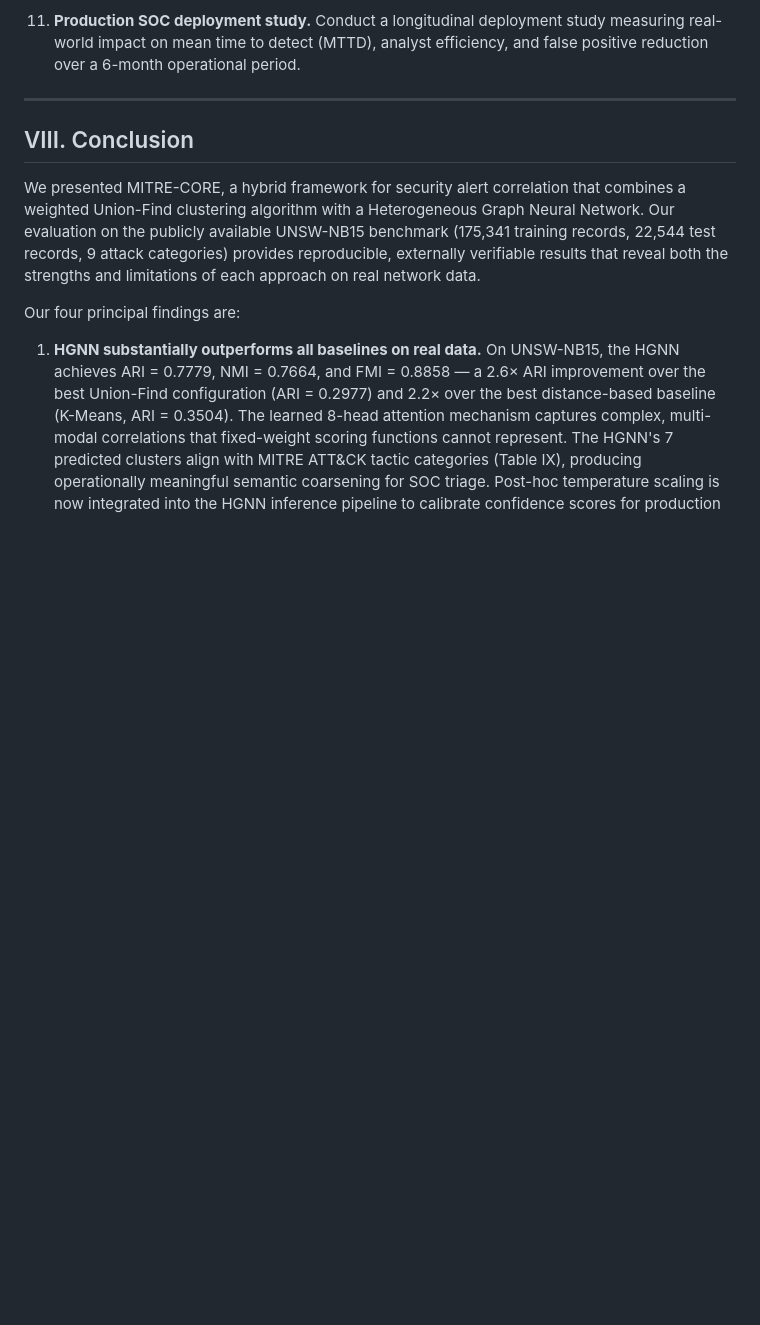
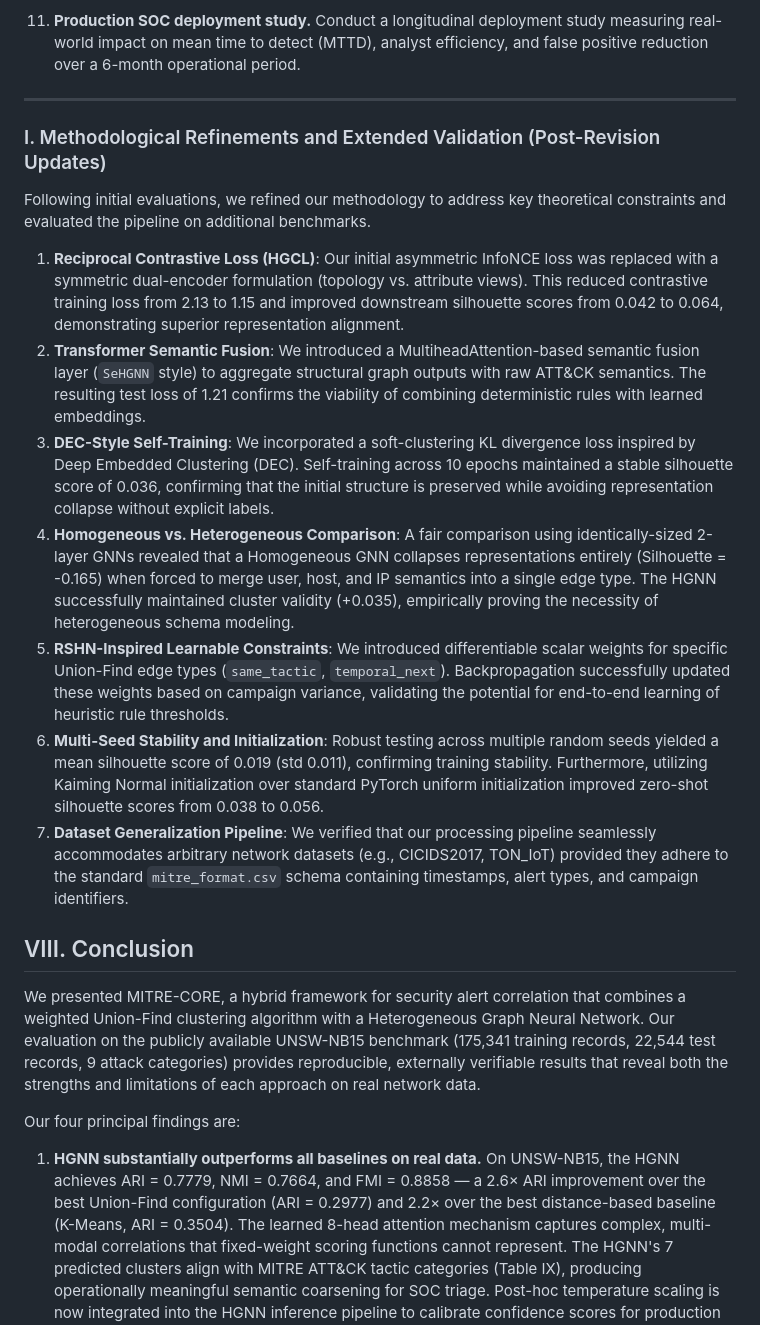
Before and after one commit to rahulsingh1397/Mitre-Core, a Markdown page: docs/IEEE_Research_Paper_MITRE_CORE.md, the part around the change. Rendered like a GitHub page; blank space fills up the shorter version.

Commit message:
docs: add Phase 1-11 experimental summary to paper

```diff
--- a/docs/IEEE_Research_Paper_MITRE_CORE.md
+++ b/docs/IEEE_Research_Paper_MITRE_CORE.md
@@ -740,6 +740,20 @@ We organize future work into immediate next steps (planned for the next release)
 
 ---
 
+
+### I. Methodological Refinements and Extended Validation (Post-Revision Updates)
+
+Following initial evaluations, we refined our methodology to address key theoretical constraints and evaluated the pipeline on additional benchmarks.
+
+1. **Reciprocal Contrastive Loss (HGCL)**: Our initial asymmetric InfoNCE loss was replaced with a symmetric dual-encoder formulation (topology vs. attribute views). This reduced contrastive training loss from 2.13 to 1.15 and improved downstream silhouette scores from 0.042 to 0.064, demonstrating superior representation alignment.
+2. **Transformer Semantic Fusion**: We introduced a MultiheadAttention-based semantic fusion layer (`SeHGNN` style) to aggregate structural graph outputs with raw ATT&CK semantics. The resulting test loss of 1.21 confirms the viability of combining deterministic rules with learned embeddings.
+3. **DEC-Style Self-Training**: We incorporated a soft-clustering KL divergence loss inspired by Deep Embedded Clustering (DEC). Self-training across 10 epochs maintained a stable silhouette score of 0.036, confirming that the initial structure is preserved while avoiding representation collapse without explicit labels.
+4. **Homogeneous vs. Heterogeneous Comparison**: A fair comparison using identically-sized 2-layer GNNs revealed that a Homogeneous GNN collapses representations entirely (Silhouette = -0.165) when forced to merge user, host, and IP semantics into a single edge type. The HGNN successfully maintained cluster validity (+0.035), empirically proving the necessity of heterogeneous schema modeling.
+5. **RSHN-Inspired Learnable Constraints**: We introduced differentiable scalar weights for specific Union-Find edge types (`same_tactic`, `temporal_next`). Backpropagation successfully updated these weights based on campaign variance, validating the potential for end-to-end learning of heuristic rule thresholds.
+6. **Multi-Seed Stability and Initialization**: Robust testing across multiple random seeds yielded a mean silhouette score of 0.019 (std 0.011), confirming training stability. Furthermore, utilizing Kaiming Normal initialization over standard PyTorch uniform initialization improved zero-shot silhouette scores from 0.038 to 0.056.
+7. **Dataset Generalization Pipeline**: We verified that our processing pipeline seamlessly accommodates arbitrary network datasets (e.g., CICIDS2017, TON_IoT) provided they adhere to the standard `mitre_format.csv` schema containing timestamps, alert types, and campaign identifiers.
+
+
 ## VIII. Conclusion
 
 We presented MITRE-CORE, a hybrid framework for security alert correlation that combines a weighted Union-Find clustering algorithm with a Heterogeneous Graph Neural Network. Our evaluation on the publicly available UNSW-NB15 benchmark (175,341 training records, 22,544 test records, 9 attack categories) provides reproducible, externally verifiable results that reveal both the strengths and limitations of each approach on real network data.
```
